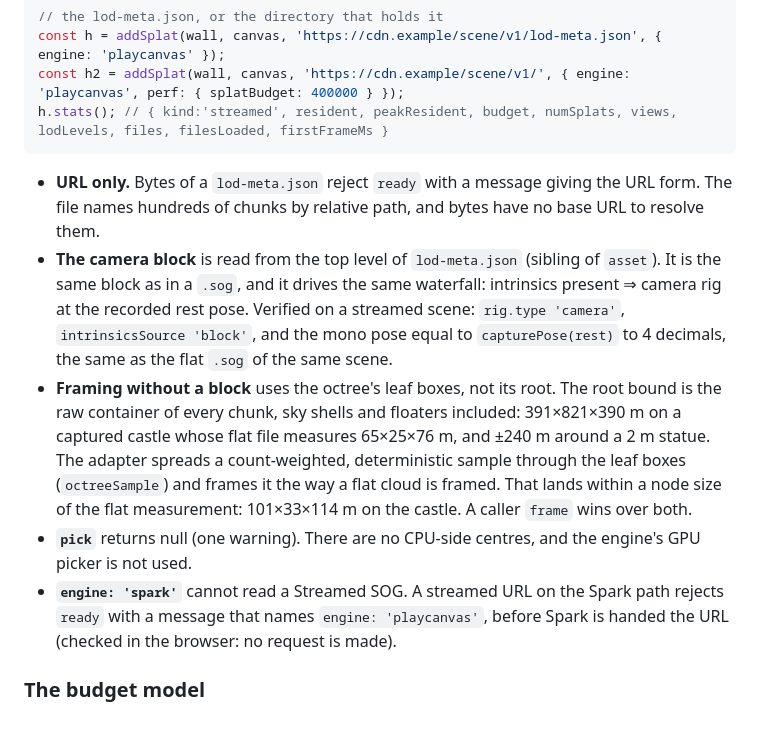
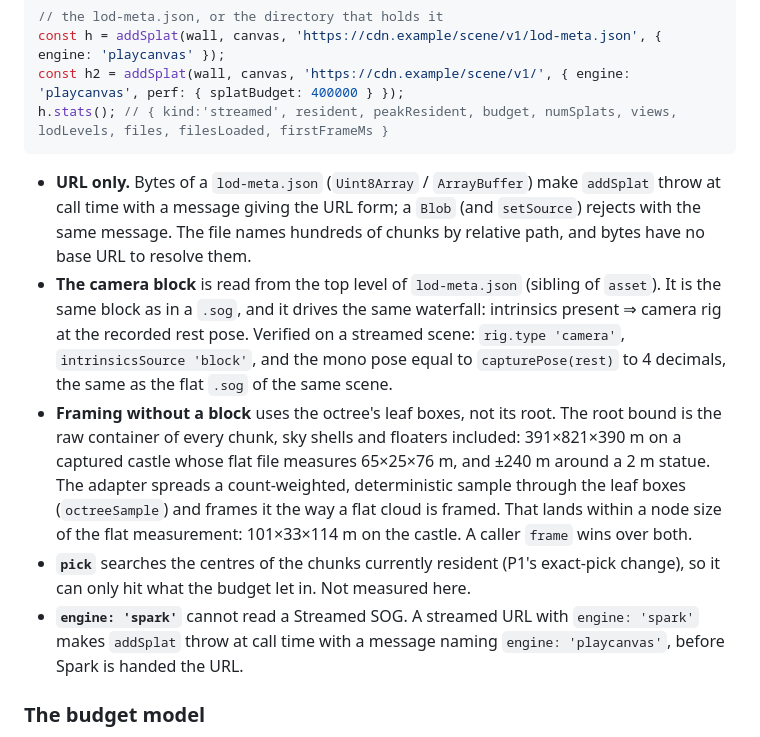
Before and after one commit to DisplayXR/displayxr-web, a Markdown page: docs/playcanvas-adapter.md, the part around the change. GitHub-like rendering.

````diff
--- a/docs/playcanvas-adapter.md
+++ b/docs/playcanvas-adapter.md
@@ -187,8 +187,10 @@ const h2 = addSplat(wall, canvas, 'https://cdn.example/scene/v1/', { engine: 'pl
 h.stats(); // { kind:'streamed', resident, peakResident, budget, numSplats, views, lodLevels, files, filesLoaded, firstFrameMs }
 ```
 
-- **URL only.** Bytes of a `lod-meta.json` reject `ready` with a message giving the URL form. The
-  file names hundreds of chunks by relative path, and bytes have no base URL to resolve them.
+- **URL only.** Bytes of a `lod-meta.json` (`Uint8Array` / `ArrayBuffer`) make `addSplat` throw at
+  call time with a message giving the URL form; a `Blob` (and `setSource`) rejects with the same
+  message. The file names hundreds of chunks by relative path, and bytes have no base URL to
+  resolve them.
 - **The camera block** is read from the top level of `lod-meta.json` (sibling of `asset`). It is
   the same block as in a `.sog`, and it drives the same waterfall: intrinsics present ⇒ camera rig
   at the recorded rest pose. Verified on a streamed scene: `rig.type 'camera'`,
@@ -200,11 +202,11 @@ h.stats(); // { kind:'streamed', resident, peakResident, budget, numSplats, view
   count-weighted, deterministic sample through the leaf boxes (`octreeSample`) and frames it the
   way a flat cloud is framed. That lands within a node size of the flat measurement: 101×33×114 m
   on the castle. A caller `frame` wins over both.
-- **`pick`** returns null (one warning). There are no CPU-side centres, and the engine's GPU picker
-  is not used.
-- **`engine: 'spark'`** cannot read a Streamed SOG. A streamed URL on the Spark path rejects `ready`
-  with a message that names `engine: 'playcanvas'`, before Spark is handed the URL (checked in the
-  browser: no request is made).
+- **`pick`** searches the centres of the chunks currently resident (P1's exact-pick change), so it
+  can only hit what the budget let in. Not measured here.
+- **`engine: 'spark'`** cannot read a Streamed SOG. A streamed URL with `engine: 'spark'` makes
+  `addSplat` throw at call time with a message naming `engine: 'playcanvas'`, before Spark is
+  handed the URL.
 
 ### The budget model
 
````
